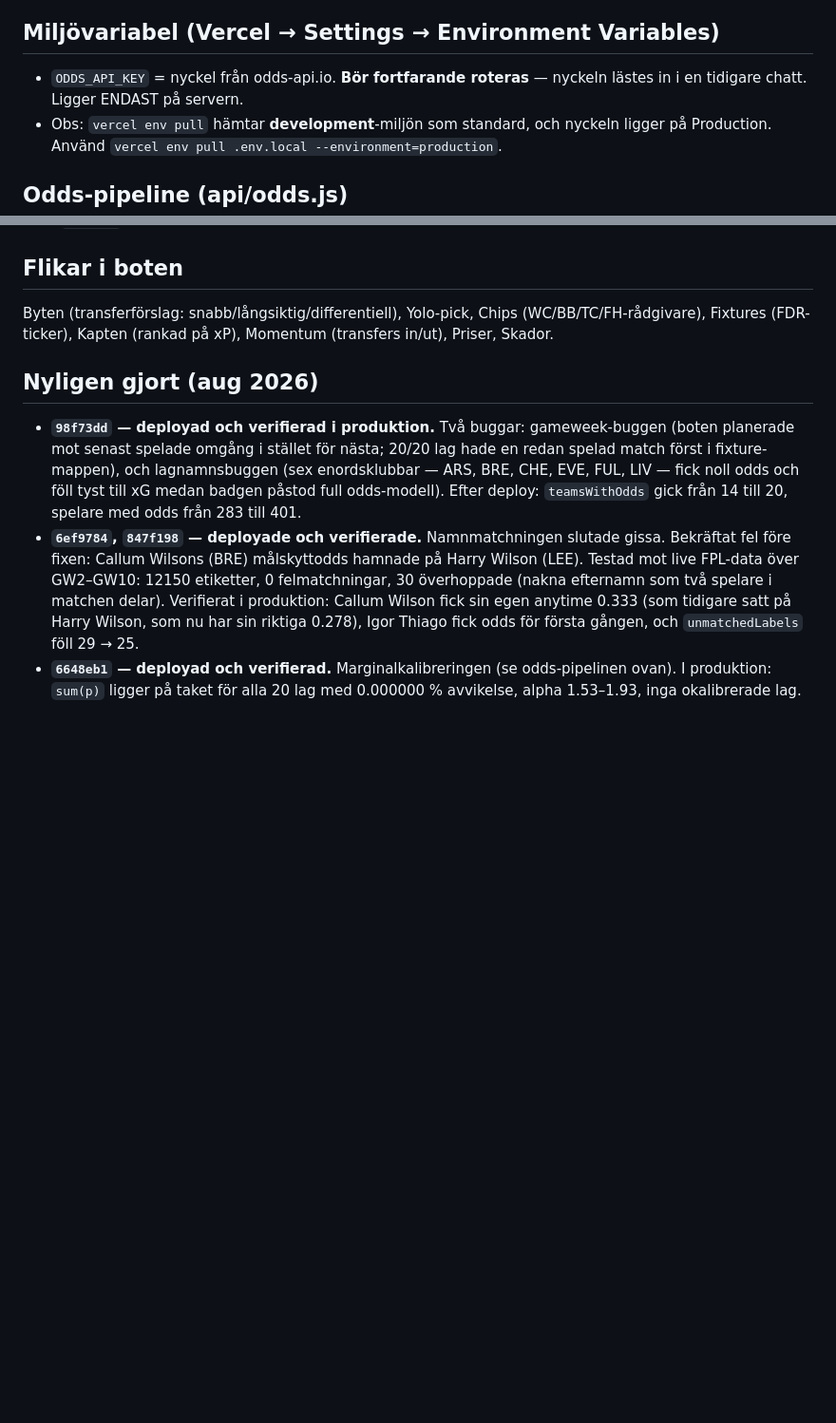
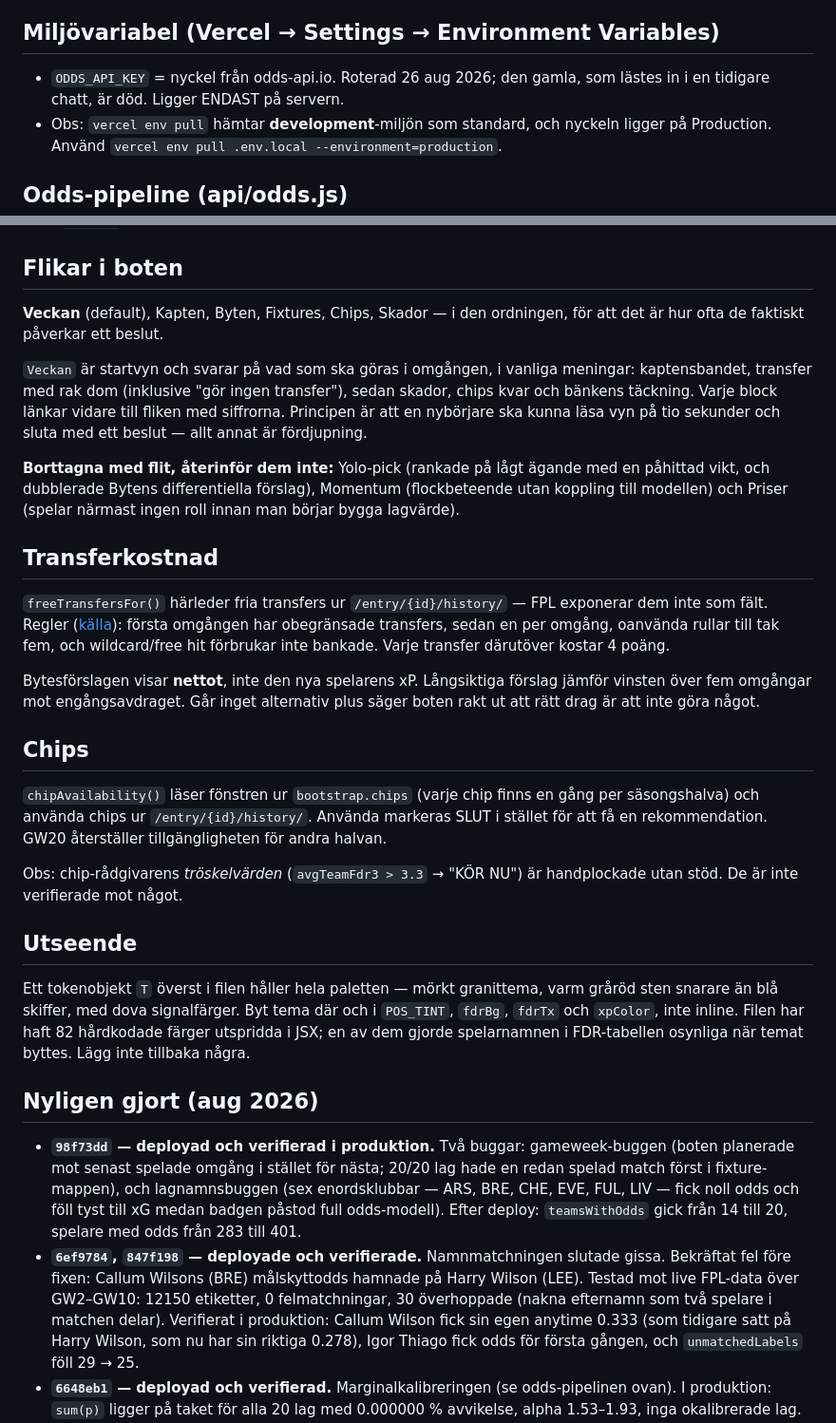
Before and after one commit to jowe62/fpl-bot, a Markdown page: HANDOFF.md, 2 parts joined by grey strips. Shown at 95% size. Rendered like a GitHub page; blank space fills up the shorter version.

Commit message:
Uppdatera HANDOFF mot slutlaget
Dokumenterar startvyn och principen bakom den, transferkostnaden med
kalladen till FPL:s regler, chip-tillgangligheten, och att paletten ligger i
ett tokenobjekt som ska bytas dar och inte inline. Noterar vilka flikar som
tagits bort med flit sa de inte aterinfors, och att chip-radgivarens
troskelvarden fortfarande ar handplockade utan stod.

Nyckeln ar roterad, sa den oppna punkten om det ar stangd. Nytt i TODO:
dodlopp i kaptensrankningen.

Co-Authored-By: Claude Opus 5 <noreply@anthropic.com>

```diff
--- a/HANDOFF.md
+++ b/HANDOFF.md
@@ -28,9 +28,8 @@ VIKTIGT: API-filerna MÅSTE ligga i `api/`-mappen och heta exakt `*.js`
 syntes inte ens i Vercels function-loggar). Deploy sker automatiskt vid git-push.
 
 ## Miljövariabel (Vercel → Settings → Environment Variables)
-- `ODDS_API_KEY` = nyckel från odds-api.io.
-  **Bör fortfarande roteras** — nyckeln lästes in i en tidigare chatt. Ligger
-  ENDAST på servern.
+- `ODDS_API_KEY` = nyckel från odds-api.io. Roterad 26 aug 2026; den gamla,
+  som lästes in i en tidigare chatt, är död. Ligger ENDAST på servern.
 - Obs: `vercel env pull` hämtar **development**-miljön som standard, och nyckeln
   ligger på Production. Använd `vercel env pull .env.local --environment=production`.
 
@@ -96,8 +95,46 @@ omgång allt planeras mot (`is_next`). Blanda aldrig ihop dem. Båda kastar fel
 förutsättningen saknas — ingen fallback.
 
 ## Flikar i boten
-Byten (transferförslag: snabb/långsiktig/differentiell), Yolo-pick, Chips (WC/BB/TC/FH-rådgivare),
-Fixtures (FDR-ticker), Kapten (rankad på xP), Momentum (transfers in/ut), Priser, Skador.
+**Veckan** (default), Kapten, Byten, Fixtures, Chips, Skador — i den ordningen,
+för att det är hur ofta de faktiskt påverkar ett beslut.
+
+`Veckan` är startvyn och svarar på vad som ska göras i omgången, i vanliga
+meningar: kaptensbandet, transfer med rak dom (inklusive "gör ingen transfer"),
+sedan skador, chips kvar och bänkens täckning. Varje block länkar vidare till
+fliken med siffrorna. Principen är att en nybörjare ska kunna läsa vyn på tio
+sekunder och sluta med ett beslut — allt annat är fördjupning.
+
+**Borttagna med flit, återinför dem inte:** Yolo-pick (rankade på lågt ägande
+med en påhittad vikt, och dubblerade Bytens differentiella förslag), Momentum
+(flockbeteende utan koppling till modellen) och Priser (spelar närmast ingen
+roll innan man börjar bygga lagvärde).
+
+## Transferkostnad
+`freeTransfersFor()` härleder fria transfers ur `/entry/{id}/history/` — FPL
+exponerar dem inte som fält. Regler ([källa](https://www.premierleague.com/en/news/2174907)):
+första omgången har obegränsade transfers, sedan en per omgång, oanvända rullar
+till tak fem, och wildcard/free hit förbrukar inte bankade. Varje transfer
+därutöver kostar 4 poäng.
+
+Bytesförslagen visar **nettot**, inte den nya spelarens xP. Långsiktiga förslag
+jämför vinsten över fem omgångar mot engångsavdraget. Går inget alternativ plus
+säger boten rakt ut att rätt drag är att inte göra något.
+
+## Chips
+`chipAvailability()` läser fönstren ur `bootstrap.chips` (varje chip finns en
+gång per säsongshalva) och använda chips ur `/entry/{id}/history/`. Använda
+markeras SLUT i stället för att få en rekommendation. GW20 återställer
+tillgängligheten för andra halvan.
+
+Obs: chip-rådgivarens *tröskelvärden* (`avgTeamFdr3 > 3.3` → "KÖR NU") är
+handplockade utan stöd. De är inte verifierade mot något.
+
+## Utseende
+Ett tokenobjekt `T` överst i filen håller hela paletten — mörkt granittema,
+varm gråröd sten snarare än blå skiffer, med dova signalfärger. Byt tema där
+och i `POS_TINT`, `fdrBg`, `fdrTx` och `xpColor`, inte inline. Filen har haft
+82 hårdkodade färger utspridda i JSX; en av dem gjorde spelarnamnen i
+FDR-tabellen osynliga när temat byttes. Lägg inte tillbaka några.
 
 ## Nyligen gjort (aug 2026)
 - **`98f73dd` — deployad och verifierad i produktion.** Två buggar:
```
Also changed, not shown: other parts of HANDOFF.md (+13 -8 lines).
